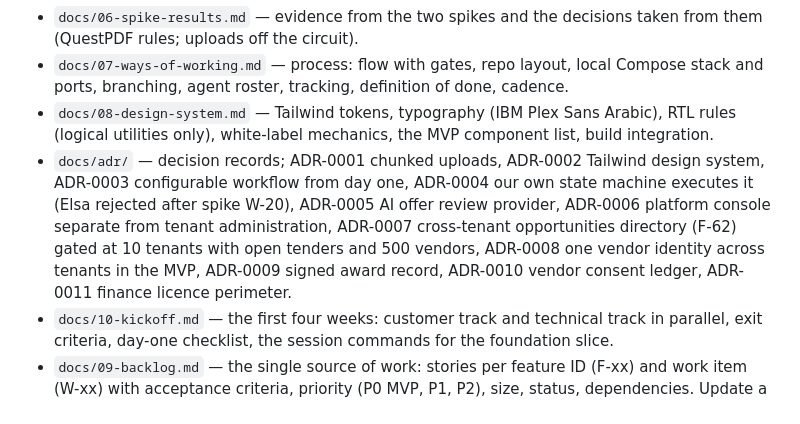
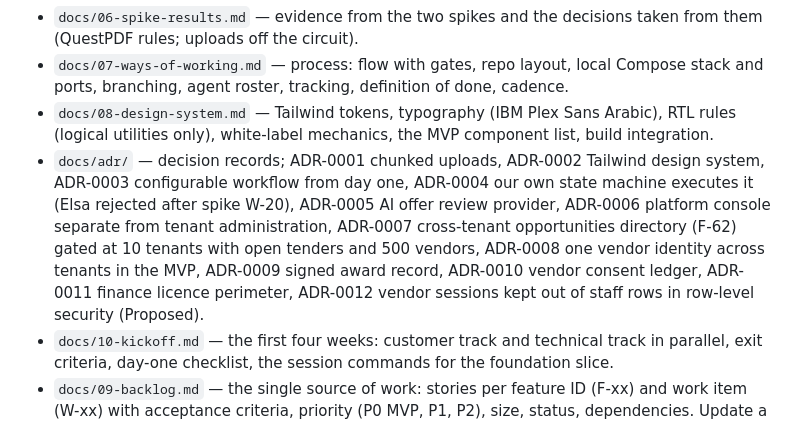
Before and after one commit to AhmedAssaf/ERP, a Markdown page: CLAUDE.md, the part around one of its changes. GitHub-like rendering.

Commit message:
CLAUDE.md: vendor slice paths and ADR-0012 (proposed)

```diff
--- a/CLAUDE.md
+++ b/CLAUDE.md
@@ -19,7 +19,7 @@ Build and verify from the repository root: `dotnet build WaslaBid.slnx -warnaser
 - `docs/06-spike-results.md` — evidence from the two spikes and the decisions taken from them (QuestPDF rules; uploads off the circuit).
 - `docs/07-ways-of-working.md` — process: flow with gates, repo layout, local Compose stack and ports, branching, agent roster, tracking, definition of done, cadence.
 - `docs/08-design-system.md` — Tailwind tokens, typography (IBM Plex Sans Arabic), RTL rules (logical utilities only), white-label mechanics, the MVP component list, build integration.
-- `docs/adr/` — decision records; ADR-0001 chunked uploads, ADR-0002 Tailwind design system, ADR-0003 configurable workflow from day one, ADR-0004 our own state machine executes it (Elsa rejected after spike W-20), ADR-0005 AI offer review provider, ADR-0006 platform console separate from tenant administration, ADR-0007 cross-tenant opportunities directory (F-62) gated at 10 tenants with open tenders and 500 vendors, ADR-0008 one vendor identity across tenants in the MVP, ADR-0009 signed award record, ADR-0010 vendor consent ledger, ADR-0011 finance licence perimeter.
+- `docs/adr/` — decision records; ADR-0001 chunked uploads, ADR-0002 Tailwind design system, ADR-0003 configurable workflow from day one, ADR-0004 our own state machine executes it (Elsa rejected after spike W-20), ADR-0005 AI offer review provider, ADR-0006 platform console separate from tenant administration, ADR-0007 cross-tenant opportunities directory (F-62) gated at 10 tenants with open tenders and 500 vendors, ADR-0008 one vendor identity across tenants in the MVP, ADR-0009 signed award record, ADR-0010 vendor consent ledger, ADR-0011 finance licence perimeter, ADR-0012 vendor sessions kept out of staff rows in row-level security (Proposed).
 - `docs/10-kickoff.md` — the first four weeks: customer track and technical track in parallel, exit criteria, day-one checklist, the session commands for the foundation slice.
 - `docs/09-backlog.md` — the single source of work: stories per feature ID (F-xx) and work item (W-xx) with acceptance criteria, priority (P0 MVP, P1, P2), size, status, dependencies. Update a story's status in the same pull request that moves it; create GitHub issues from rows here, not the reverse.
 - `docs/05-mvp-scope.md` — the pilot MVP: 26 features narrowed from document 02 (the platform console added 2026-09-26; F-10, F-19b, F-42, F-64, F-65 added by the decision review the same day) (each row states the narrowing), an explicit out-of-scope list, two one-day spikes (Arabic PDF, Blazor upload on weak connections) that run before any build, a 20-week plan, and pilot success measures. When scoping work, this document wins over document 02 until the pilot has run.
```
Also changed, not shown: other parts of CLAUDE.md (+1 -1 lines).
